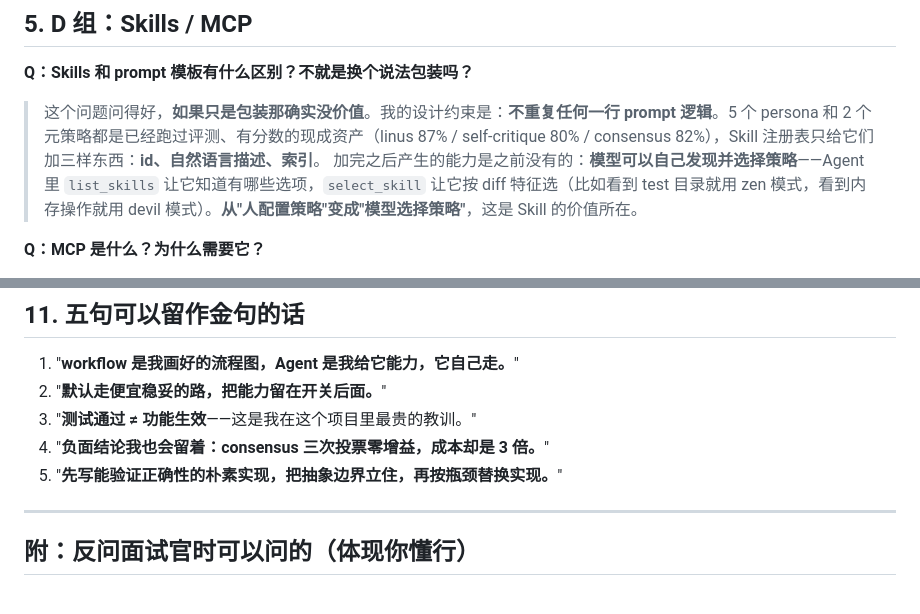
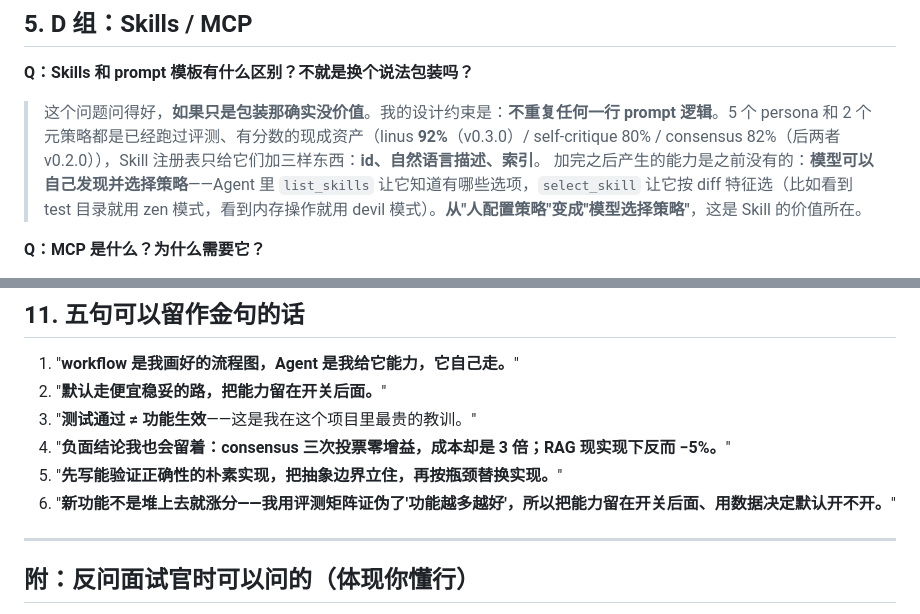
Before and after one commit to KINGXD414/ai-pr-review, a Markdown page: docs/interview_talking_points.md, 2 parts joined by grey strips. Rendered like a GitHub page.

```diff
--- a/docs/interview_talking_points.md
+++ b/docs/interview_talking_points.md
@@ -97,7 +99,7 @@
 ## 5. D 组：Skills / MCP
 
 **Q：Skills 和 prompt 模板有什么区别？不就是换个说法包装吗？**
-> 这个问题问得好，**如果只是包装那确实没价值**。我的设计约束是：**不重复任何一行 prompt 逻辑**。5 个 persona 和 2 个元策略都是已经跑过评测、有分数的现成资产（linus 87% / self-critique 80% / consensus 82%），Skill 注册表只给它们加三样东西：**id、自然语言描述、索引**。
+> 这个问题问得好，**如果只是包装那确实没价值**。我的设计约束是：**不重复任何一行 prompt 逻辑**。5 个 persona 和 2 个元策略都是已经跑过评测、有分数的现成资产（linus **92%**（v0.3.0）/ self-critique 80% / consensus 82%（后两者 v0.2.0）），Skill 注册表只给它们加三样东西：**id、自然语言描述、索引**。
 > 加完之后产生的能力是之前没有的：**模型可以自己发现并选择策略**——Agent 里 `list_skills` 让它知道有哪些选项，`select_skill` 让它按 diff 特征选（比如看到 test 目录就用 zen 模式，看到内存操作就用 devil 模式）。**从"人配置策略"变成"模型选择策略"**，这是 Skill 的价值所在。
 
 **Q：MCP 是什么？为什么需要它？**
@@ -222,8 +231,9 @@ cd ../.. && python3 mcp/server.py    # stdio 模式，由客户端驱动
 1. "**workflow 是我画好的流程图，Agent 是我给它能力，它自己走。**"
 2. "**默认走便宜稳妥的路，把能力留在开关后面。**"
 3. "**测试通过 ≠ 功能生效**——这是我在这个项目里最贵的教训。"
-4. "**负面结论我也会留着：consensus 三次投票零增益，成本却是 3 倍。**"
+4. "**负面结论我也会留着：consensus 三次投票零增益，成本却是 3 倍；RAG 现实现下反而 −5%。**"
 5. "**先写能验证正确性的朴素实现，把抽象边界立住，再按瓶颈替换实现。**"
+6. "**新功能不是堆上去就涨分——我用评测矩阵证伪了'功能越多越好'，所以把能力留在开关后面、用数据决定默认开不开。**"
 
 ---
 
```
Also changed, not shown: other parts of docs/interview_talking_points.md (+12 -3 lines), README.md (+22 -0 lines).
